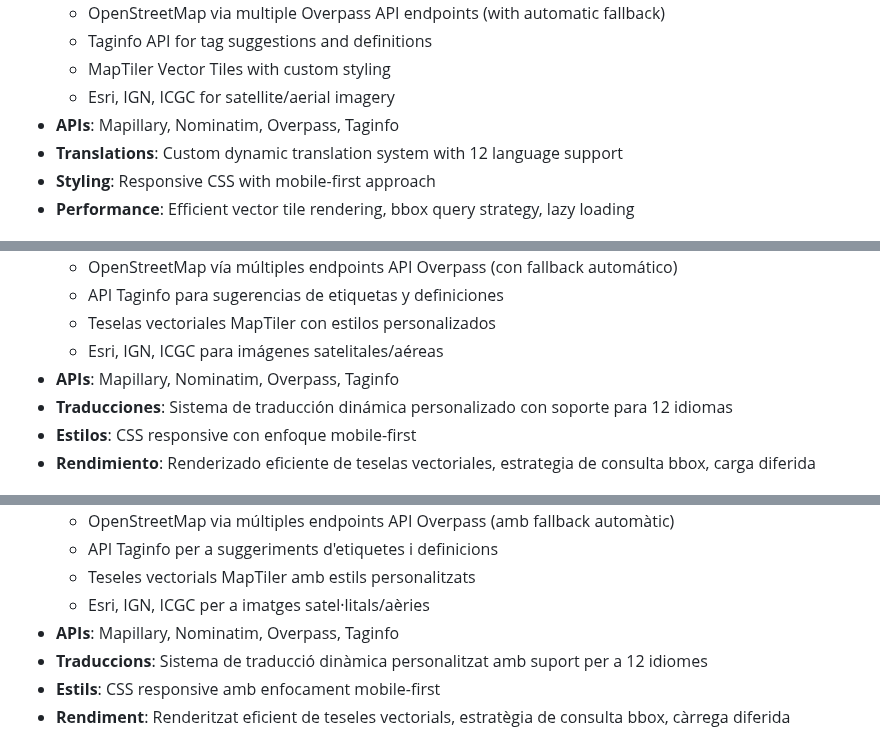
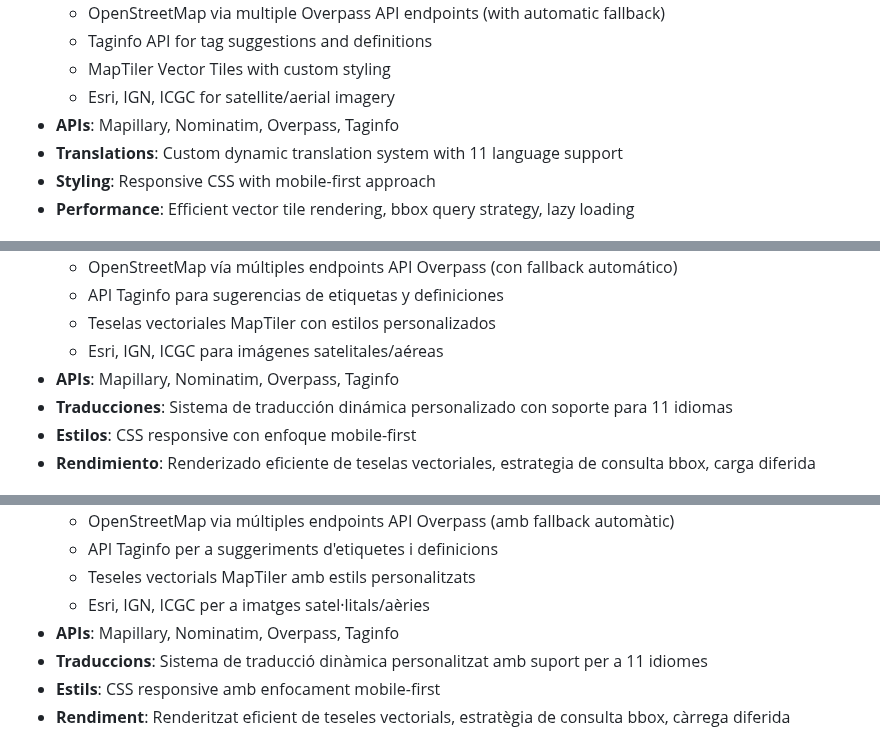
Before and after one commit to OSM-es/portalmap, a Markdown page: README.md, 3 parts joined by grey strips. GitHub-like rendering.

```diff
--- a/README.md
+++ b/README.md
@@ -123,7 +123,7 @@ Portal Map is a comprehensive web-based OpenStreetMap viewer featuring advanced
   - MapTiler Vector Tiles with custom styling
   - Esri, IGN, ICGC for satellite/aerial imagery
 - **APIs**: Mapillary, Nominatim, Overpass, Taginfo
-- **Translations**: Custom dynamic translation system with 12 language support
+- **Translations**: Custom dynamic translation system with 11 language support
 - **Styling**: Responsive CSS with mobile-first approach
 - **Performance**: Efficient vector tile rendering, bbox query strategy, lazy loading
 
@@ -322,7 +322,7 @@ Portal Map es un visor web integral de OpenStreetMap con capacidades avanzadas d
   - Teselas vectoriales MapTiler con estilos personalizados
   - Esri, IGN, ICGC para imágenes satelitales/aéreas
 - **APIs**: Mapillary, Nominatim, Overpass, Taginfo
-- **Traducciones**: Sistema de traducción dinámica personalizado con soporte para 12 idiomas
+- **Traducciones**: Sistema de traducción dinámica personalizado con soporte para 11 idiomas
 - **Estilos**: CSS responsive con enfoque mobile-first
 - **Rendimiento**: Renderizado eficiente de teselas vectoriales, estrategia de consulta bbox, carga diferida
 
@@ -521,7 +521,7 @@ Portal Map és un visor web integral d'OpenStreetMap amb capacitats avançades d
   - Teseles vectorials MapTiler amb estils personalitzats
   - Esri, IGN, ICGC per a imatges satel·litals/aèries
 - **APIs**: Mapillary, Nominatim, Overpass, Taginfo
-- **Traduccions**: Sistema de traducció dinàmica personalitzat amb suport per a 12 idiomes
+- **Traduccions**: Sistema de traducció dinàmica personalitzat amb suport per a 11 idiomes
 - **Estils**: CSS responsive amb enfocament mobile-first
 - **Rendiment**: Renderitzat eficient de teseles vectorials, estratègia de consulta bbox, càrrega diferida
 
```
